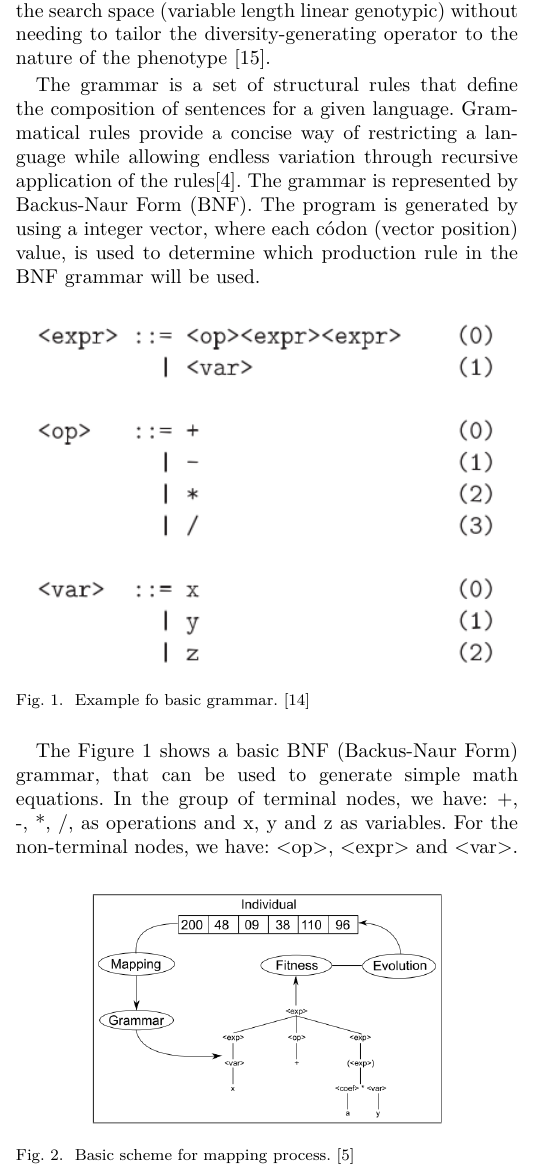
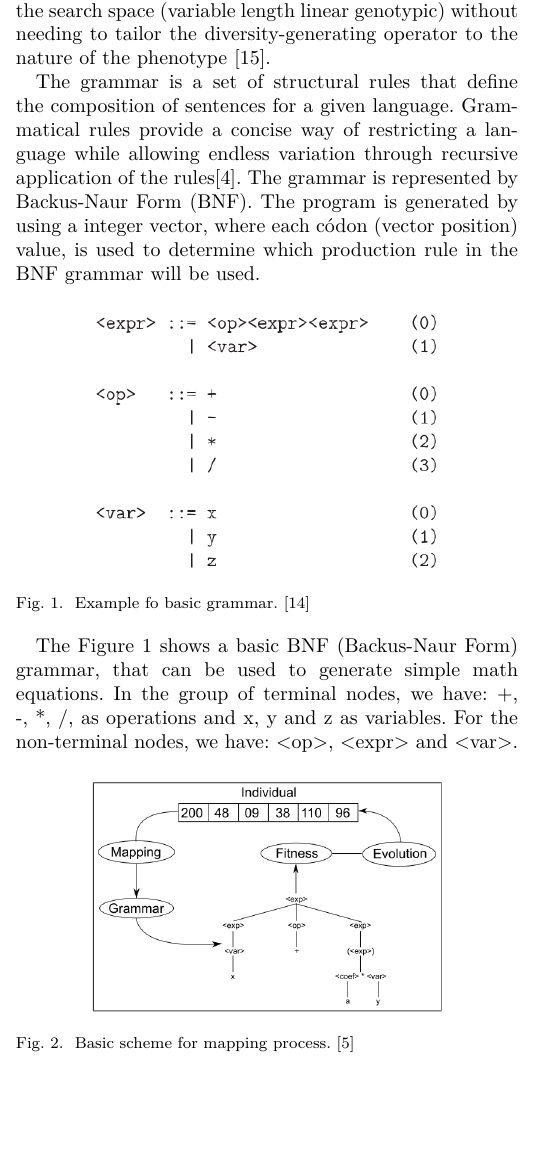
Before and after one commit to vidalfontoura/GrammaticalEvolutionGeneratingClusteringAlgorithms, a LaTeX paper (Relatorio.tex): part of one column of page 2 of 9, cut so that both start at the same text, the shorter picture padded with empty space. Compiled offline with pdfLaTeX.

Commit message:
Last modifications on the introduction.

```diff
--- a/Relatorio.tex
+++ b/Relatorio.tex
@@ -111,7 +111,7 @@ The grammar is a set of structural rules that define the composition of sentence
 
 \begin{figure}[!htb]
 	\centering
-	\includegraphics[scale=.8]{figures/grammar.png}
+	\includegraphics[scale=.6]{figures/grammar.png}
 	\caption{Example fo basic grammar. \cite{ryan1998grammatical}}
 	\label{fig:grammar}
 \end{figure}
```
